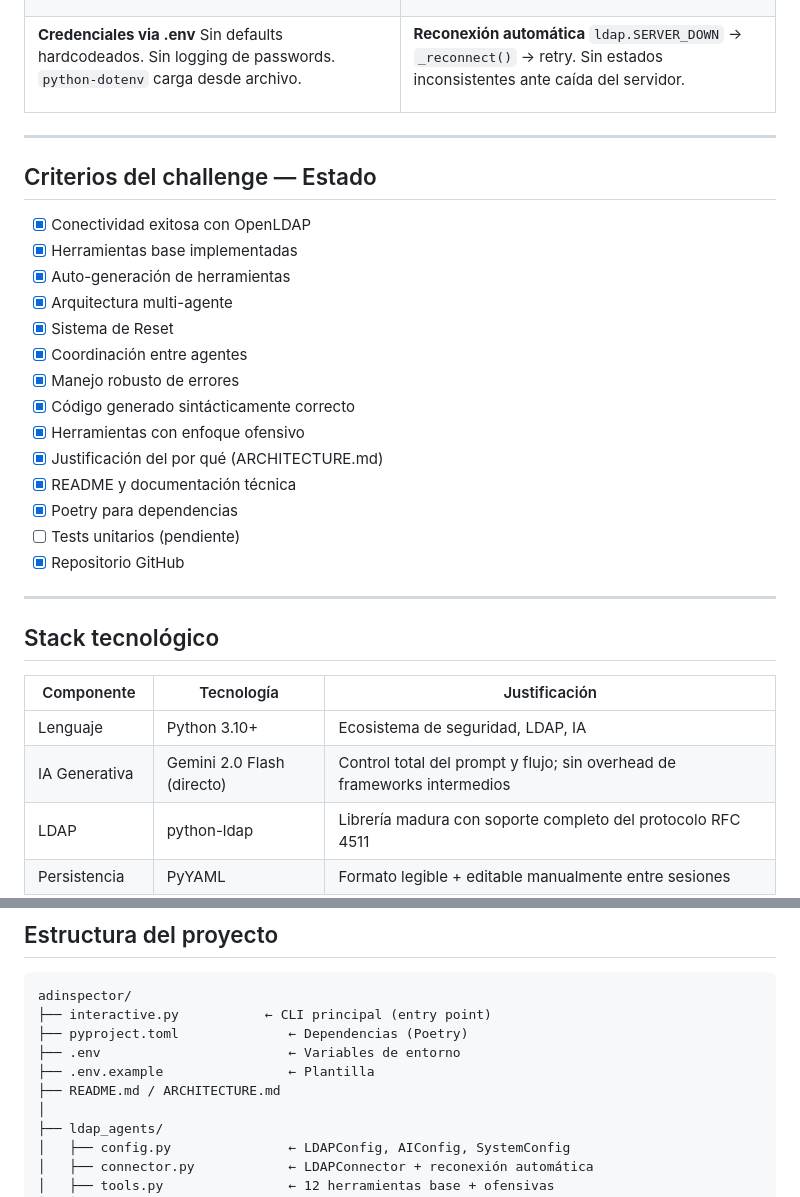
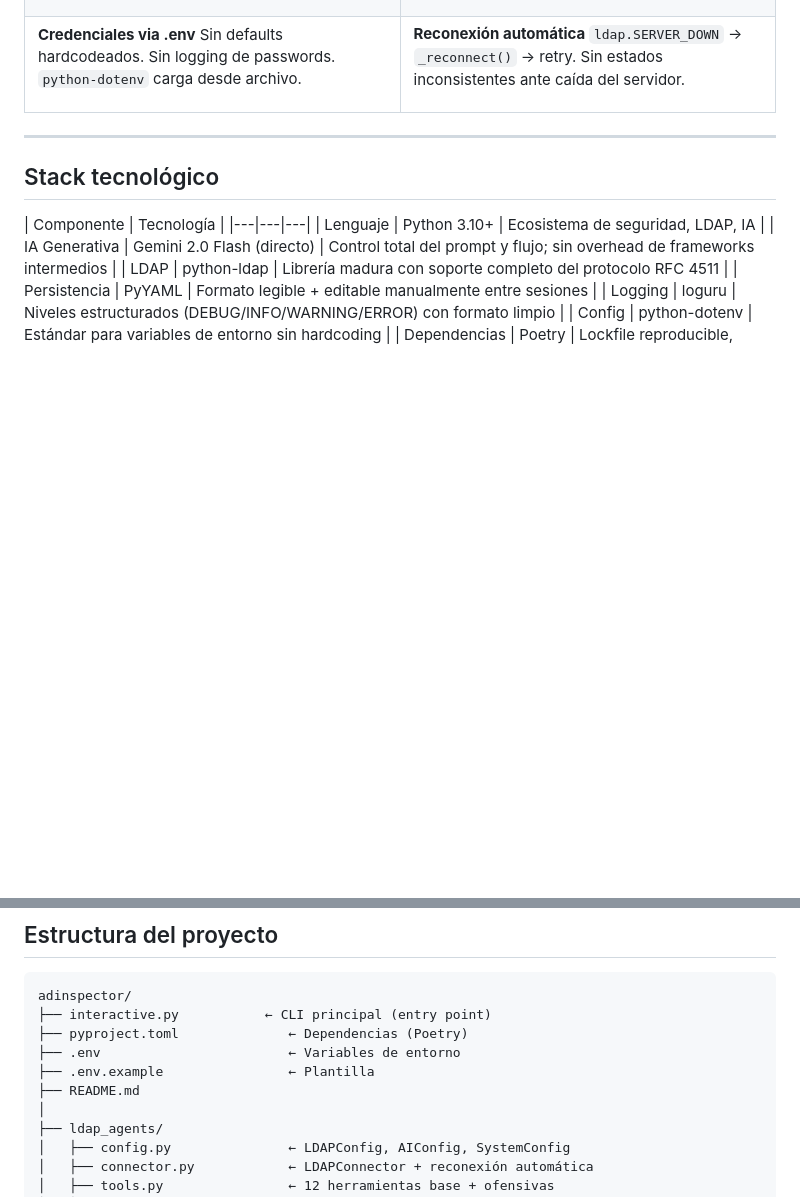
Before and after one commit to Sacha529/ADinspector, a Markdown page: README.md, 2 parts joined by grey strips. Drawn GitHub-style; blank space fills up the shorter version.

```diff
--- a/README.md
+++ b/README.md
@@ -292,29 +292,9 @@ Sin defaults hardcodeados. Sin logging de passwords. `python-dotenv` carga desde
 </table>
 
 ---
-
-## Criterios del challenge — Estado
-
-- [x] Conectividad exitosa con OpenLDAP
-- [x] Herramientas base implementadas
-- [x] Auto-generación de herramientas
-- [x] Arquitectura multi-agente
-- [x] Sistema de Reset
-- [x] Coordinación entre agentes
-- [x] Manejo robusto de errores
-- [x] Código generado sintácticamente correcto
-- [x] Herramientas con enfoque ofensivo
-- [x] Justificación del por qué (ARCHITECTURE.md)
-- [x] README y documentación técnica
-- [x] Poetry para dependencias
-- [ ] Tests unitarios (pendiente)
-- [x] Repositorio GitHub
-
----
-
 ## Stack tecnológico
 
-| Componente | Tecnología | Justificación |
+| Componente | Tecnología |
 |---|---|---|
 | Lenguaje | Python 3.10+ | Ecosistema de seguridad, LDAP, IA |
 | IA Generativa | Gemini 2.0 Flash (directo) | Control total del prompt y flujo; sin overhead de frameworks intermedios |
@@ -336,7 +316,7 @@ adinspector/
 ├── pyproject.toml              ← Dependencias (Poetry)
 ├── .env                        ← Variables de entorno
 ├── .env.example                ← Plantilla
-├── README.md / ARCHITECTURE.md
+├── README.md
 │
 ├── ldap_agents/
 │   ├── config.py               ← LDAPConfig, AIConfig, SystemConfig
```
